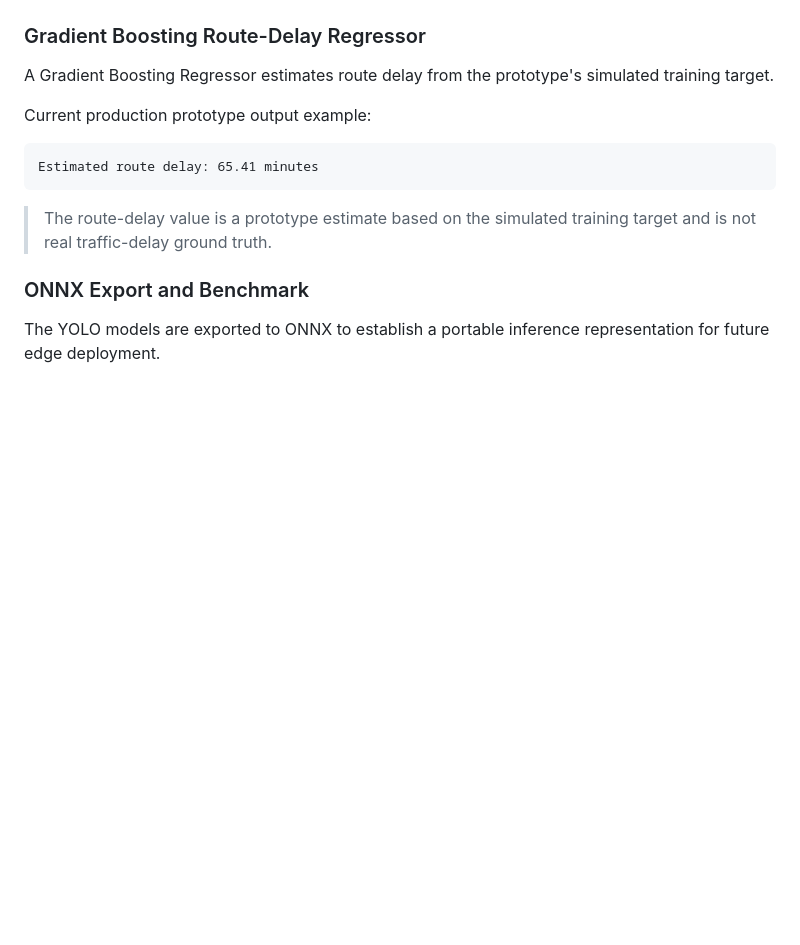
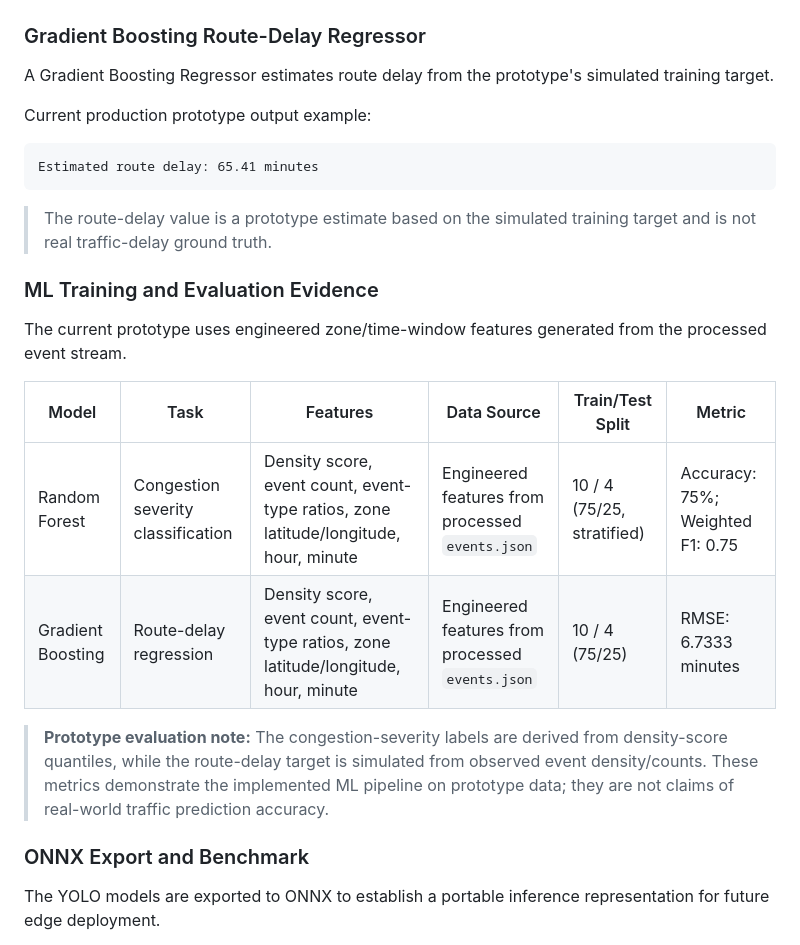
Before and after one commit to ajeetsherkar/transitnexus-sih, a Markdown page: README.md, the part around the change. Rendered like a GitHub page; blank space fills up the shorter version.

Commit message:
Document ML training and evaluation evidence

````diff
--- a/README.md
+++ b/README.md
@@ -295,6 +295,17 @@ Estimated route delay: 65.41 minutes
 ```
 
 > The route-delay value is a prototype estimate based on the simulated training target and is not real traffic-delay ground truth.
+
+### ML Training and Evaluation Evidence
+
+The current prototype uses engineered zone/time-window features generated from the processed event stream.
+
+| Model | Task | Features | Data Source | Train/Test Split | Metric |
+| --- | --- | --- | --- | --- | --- |
+| Random Forest | Congestion severity classification | Density score, event count, event-type ratios, zone latitude/longitude, hour, minute | Engineered features from processed `events.json` | 10 / 4 (75/25, stratified) | Accuracy: 75%; Weighted F1: 0.75 |
+| Gradient Boosting | Route-delay regression | Density score, event count, event-type ratios, zone latitude/longitude, hour, minute | Engineered features from processed `events.json` | 10 / 4 (75/25) | RMSE: 6.7333 minutes |
+
+> **Prototype evaluation note:** The congestion-severity labels are derived from density-score quantiles, while the route-delay target is simulated from observed event density/counts. These metrics demonstrate the implemented ML pipeline on prototype data; they are not claims of real-world traffic prediction accuracy.
 
 ### ONNX Export and Benchmark
 
````
